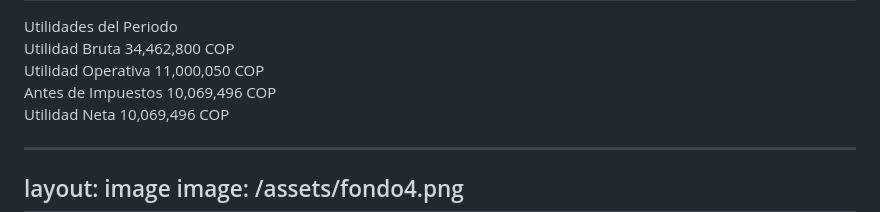
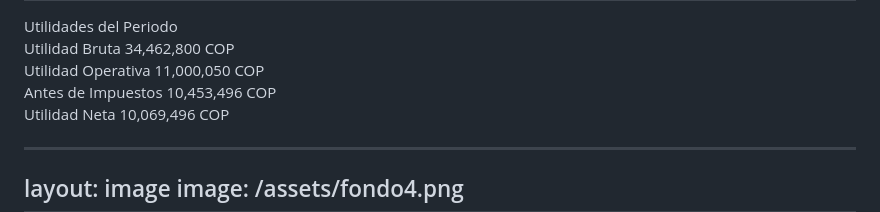
Before and after one commit to jucesbuitrago/pif_frontend, a Markdown page: slides.md, the part around the change. GitHub-like rendering.

Commit message:
Utilidad antes de impuestos

```diff
--- a/slides.md
+++ b/slides.md
@@ -504,7 +504,7 @@ image: /assets/fondo4.png
   <div class="bg-[#E3D8D4] p-4 rounded-xl">
     <div class="flex justify-between items-center">
       <span id="10" class="text-[#253754]">Antes de Impuestos</span>
-      <span class="font-mono text-[#253754]">10,069,496 COP</span>
+      <span class="font-mono text-[#253754]">10,453,496 COP</span>
     </div>
   </div>
 
```
